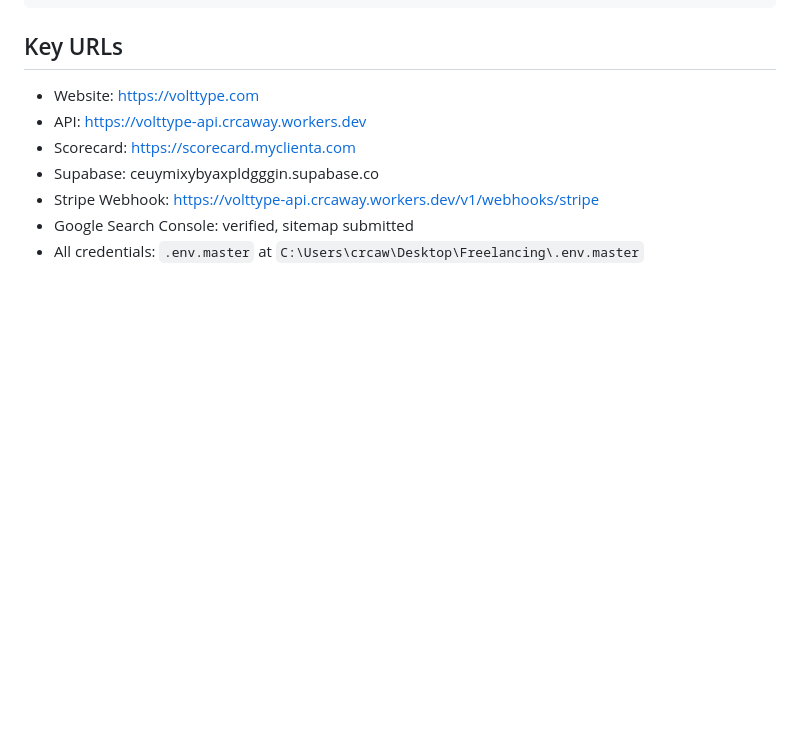
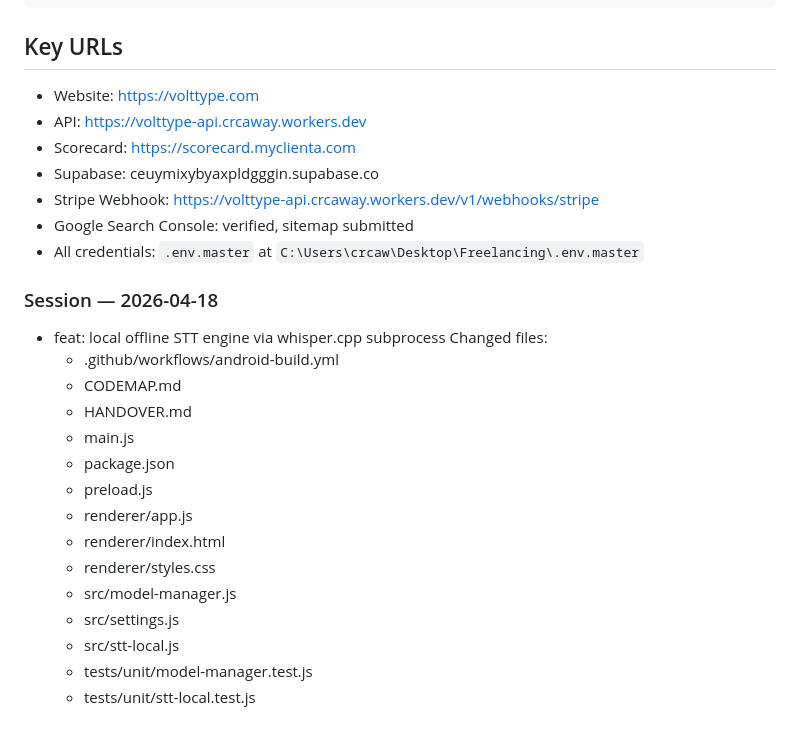
Before and after one commit to chrchevdj/volttype, a Markdown page: HANDOVER.md, the part around one of its changes. Drawn GitHub-style; blank space fills up the shorter version.

```diff
--- a/HANDOVER.md
+++ b/HANDOVER.md
@@ -326,3 +378,30 @@ cd android && npx eas build --platform android --profile production
 - Stripe Webhook: https://volttype-api.crcaway.workers.dev/v1/webhooks/stripe
 - Google Search Console: verified, sitemap submitted
 - All credentials: `.env.master` at `C:\Users\crcaw\Desktop\Freelancing\.env.master`
+
+
+
+
+
+
+
+
+
+
+### Session — 2026-04-18
+- feat: local offline STT engine via whisper.cpp subprocess
+Changed files:
+  - .github/workflows/android-build.yml
+  - CODEMAP.md
+  - HANDOVER.md
+  - main.js
+  - package.json
+  - preload.js
+  - renderer/app.js
+  - renderer/index.html
+  - renderer/styles.css
+  - src/model-manager.js
+  - src/settings.js
+  - src/stt-local.js
+  - tests/unit/model-manager.test.js
+  - tests/unit/stt-local.test.js
```
Also changed, not shown: other parts of HANDOVER.md (+54 -2 lines).
